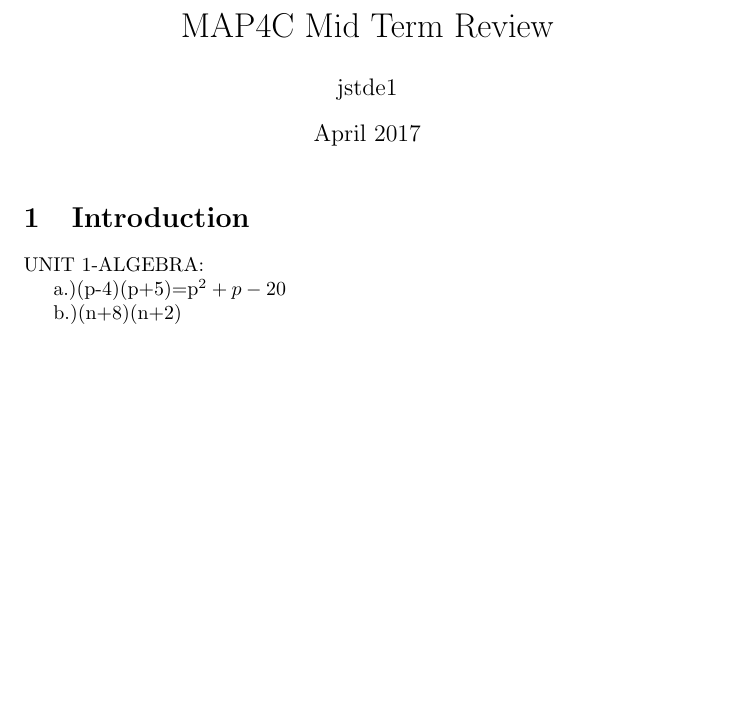
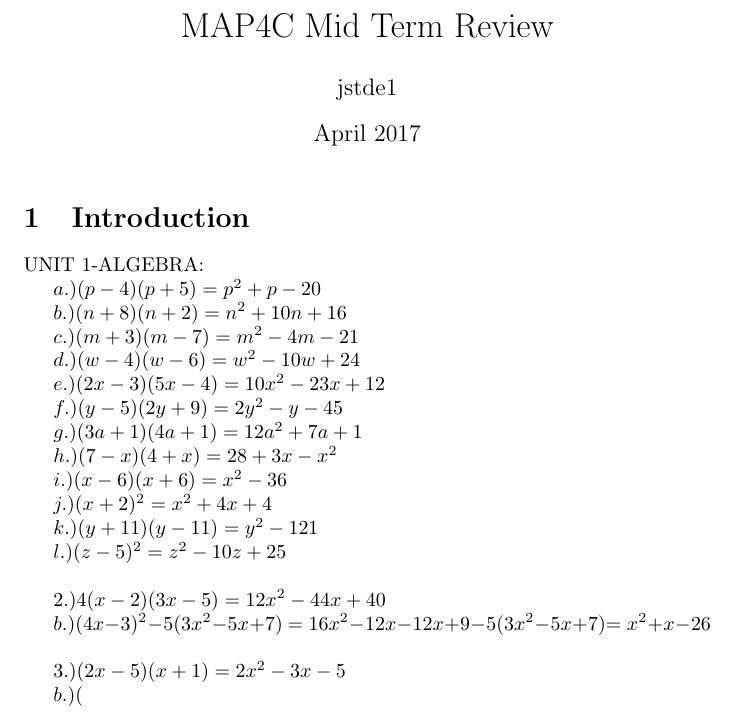
Before and after one commit to Jacob1999/MAP4C-Mid-Term-Review, a LaTeX document (main.tex): part of the page, cut so that both start at the same text, the shorter picture padded with empty space. Compiled offline with pdfLaTeX.

Commit message:
Add files via upload

```diff
--- a/main.tex
+++ b/main.tex
@@ -12,7 +12,40 @@
 \section{Introduction}
 UNIT 1-ALGEBRA:
 
-a.)(p-4)(p+5)=p^2+p-20
+$a.)(p-4)(p+5)=p^2+p-20$
 
-b.)(n+8)(n+2)
+$b.)(n+8)(n+2)=n^2+10n+16$
+
+$c.)(m+3)(m-7)=m^2-4m-21$
+
+$d.)(w-4)(w-6)=w^2-10w+24$
+
+$e.)(2x-3)(5x-4)=10x^2-23x+12$
+
+$f.)(y-5)(2y+9)=2y^2-y-45$
+
+$g.)(3a+1)(4a+1)=12a^2+7a+1$
+
+$h.)(7-x)(4+x)=28+3x-x^2$
+
+$i.)(x-6)(x+6)=x^2-36$
+
+$j.)(x+2)^2=x^2+4x+4$
+
+$k.)(y+11)(y-11)=y^2-121$
+
+$l.)(z-5)^2=z^2-10z+25$\newline
+
+$2.)4(x-2)(3x-5)=12x^2-44x+40$
+
+$b.)(4x-3)^2-5(3x^2-5x+7)$
+  $=16x^2-12x-12x+9-5(3x^2-5x+7)$$=x^2+x-26$\newline
+
+$3.)(2x-5)(x+1)=2x^2-3x-5$
+
+$b.)(
+
+
+
+
 \end{document}
```
